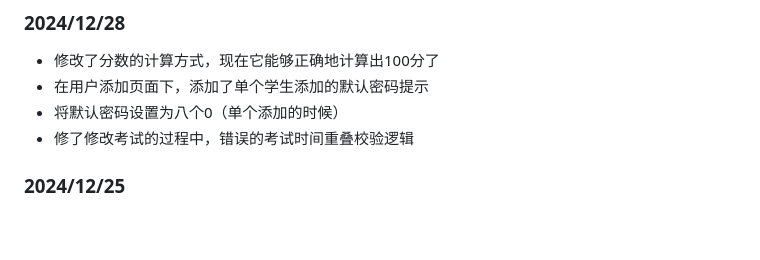
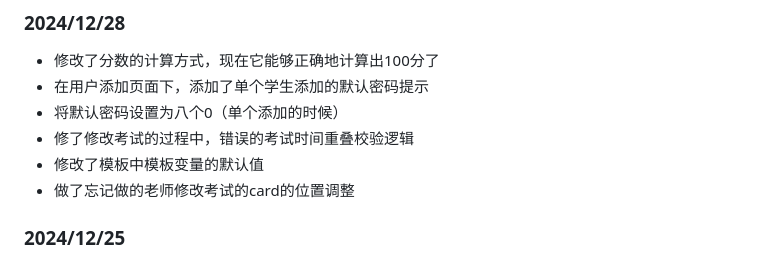
Before and after one commit to GDUTMeow/MentalArithmeticApp, a Markdown page: README.md, the part around the change. Rendered like a GitHub page; blank space fills up the shorter version.

Commit message:
docs: add some changelog

```diff
--- a/README.md
+++ b/README.md
@@ -12,6 +12,8 @@
 - 在用户添加页面下，添加了单个学生添加的默认密码提示
 - 将默认密码设置为八个0（单个添加的时候）
 - 修了修改考试的过程中，错误的考试时间重叠校验逻辑
+- 修改了模板中模板变量的默认值
+- 做了忘记做的老师修改考试的card的位置调整
 
 ### 2024/12/25
 
```
